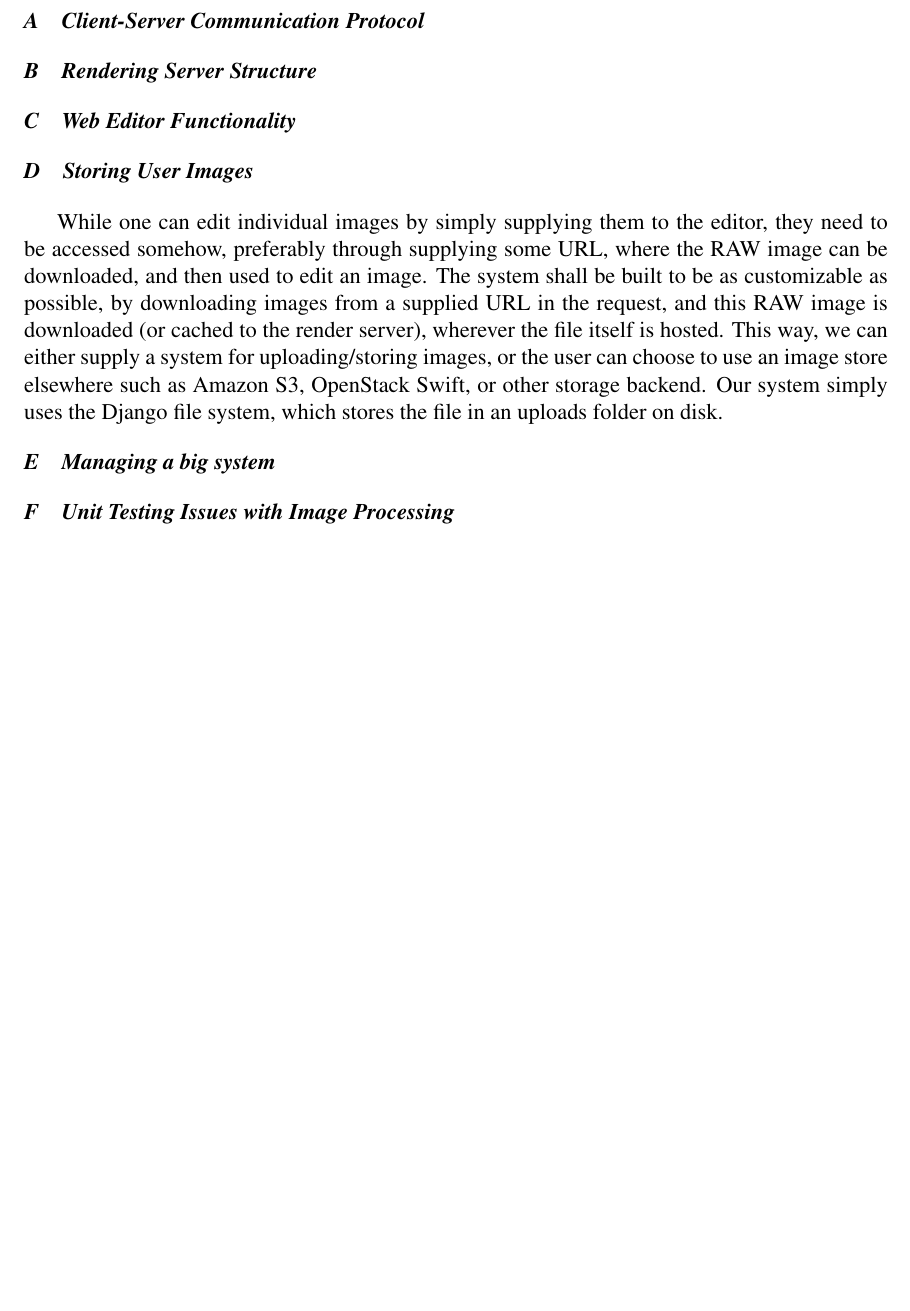
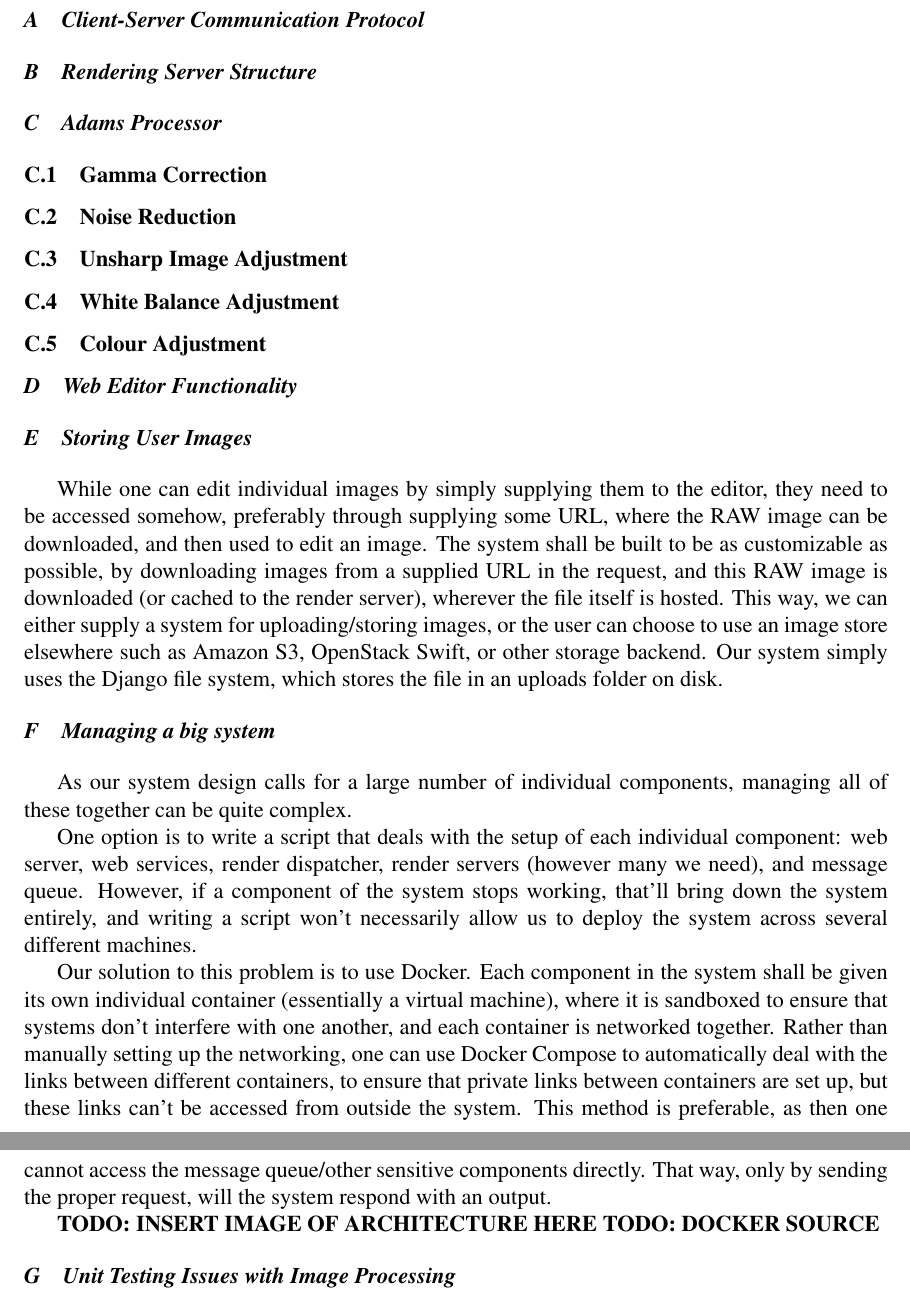
Before and after one commit to OhmGeek/RAWFlash, a LaTeX paper (docs/final_paper/projectpaper.tex): part of page 3 of 5 before the commit and two parts of pages 4 and 5 of 6 after it, the two joined at a grey line, cut so that both start at the same text, the shorter picture padded with empty space. Compiled offline with pdfLaTeX.

Commit message:
Added more info

```diff
--- a/docs/final_paper/projectpaper.tex
+++ b/docs/final_paper/projectpaper.tex
@@ -160,6 +170,29 @@ they are likely to have).
 % Implementing gamma correction (algorithms used)
 % Implementing Colour adjustments (algorithms used)
 
+\subsection{Adams Processor}
+\subsubsection{Gamma Correction}
+% Impmenetation
+% formula
+% lookup table
+\subsubsection{Noise Reduction}
+% Gaussian vs Mean
+% Kernel Size
+% Details
+\subsubsection{Unsharp Image Adjustment}
+    % Mean vs Gaussian
+    % algorithm for doing this
+    % implementation
+
+\subsubsection{White Balance Adjustment}
+
+\subsubsection{Colour Adjustment}
+    % Based on gains
+    % control RGB components.
+    % each one has multipliers
+
+
+
 \subsection{Web Editor Functionality}
 % While render server does all the rendering, basic functionality of an editor should be present in the example
 % cloud editor, for  testing.
@@ -184,6 +217,20 @@ uploads folder on disk.
 \subsection{Managing a big system}
 % Docker/DockerCOmpose for managing a massive distributed system.
 % Docker automatic restart on error
+As our system design calls for a large number of individual components, managing all of these together can be quite complex.
+
+One option is to write a script that deals with the setup of each individual component: web server, web services, render dispatcher, render servers (however many we need),
+and message queue. However, if a component of the system stops working, that'll bring down the system entirely, and writing a script won't necessarily allow us to deploy the system
+across several different machines.
+
+Our solution to this problem is to use Docker. Each component in the system shall be given its own individual container (essentially a virtual machine), where
+it is sandboxed to ensure that systems don't interfere with one another, and each container is networked together. Rather than manually setting up the networking,
+one can use Docker Compose to automatically deal with the links between different containers, to ensure that private links between containers are set up, but these links
+can't be accessed from outside the system. This method is preferable, as then one cannot access the message queue/other sensitive components directly. That way, only by sending
+the proper request, will the system respond with an output.
+
+\textbf{TODO: INSERT IMAGE OF ARCHITECTURE HERE}
+\textbf{TODO: DOCKER SOURCE }
 \subsection{Unit Testing Issues with Image Processing}
 % Can't just expect a given output, because each algorithm may change the image in a different way,
 % and in some cases we are using floating point to do image adjustments. This causes some error, and therefore
```
Also changed, not shown: docs/final_paper/projectpaper.pdf, docs/final_paper/projectpaper.tex (12 more changed lines), 5 other files.
